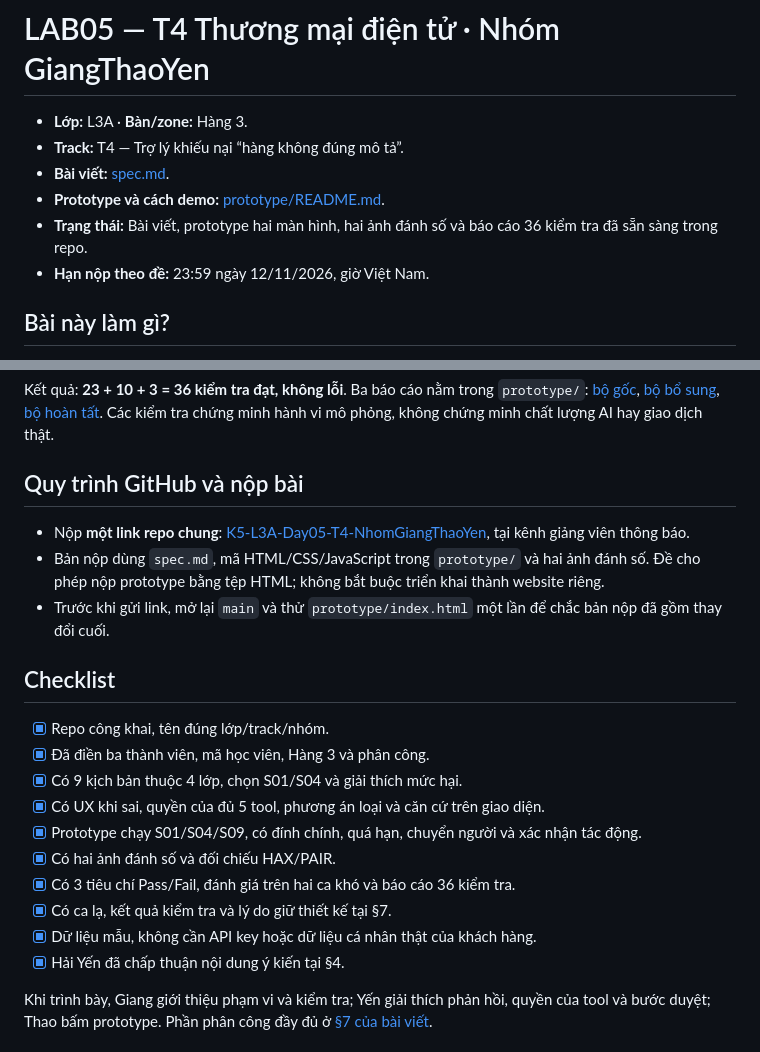
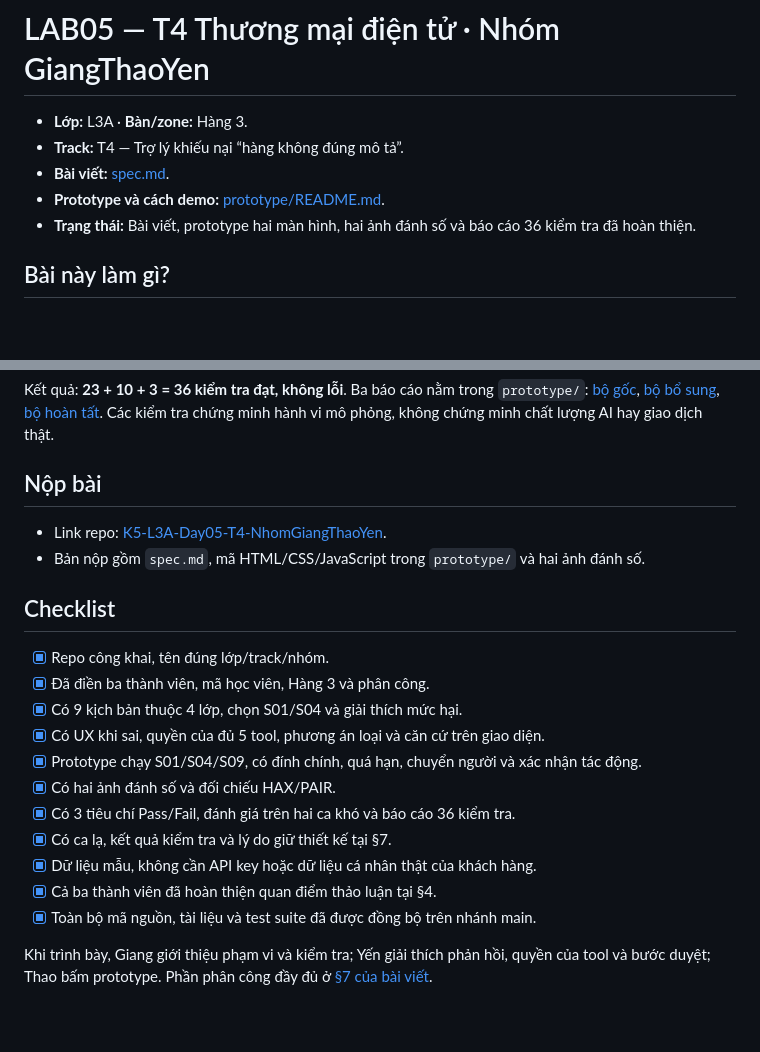
Before and after one commit to lesongthao/K5-L3A-Day05-T4-NhomGiangThaoYen, a Markdown page: README.md, 2 parts joined by grey strips. Rendered like a GitHub page; blank space fills up the shorter version.

Commit message:
docs: finalize spec, readme, and prototype for submission

```diff
--- a/README.md
+++ b/README.md
@@ -4,8 +4,7 @@
 - **Track:** T4 — Trợ lý khiếu nại “hàng không đúng mô tả”.
 - **Bài viết:** [spec.md](spec.md).
 - **Prototype và cách demo:** [prototype/README.md](prototype/README.md).
-- **Trạng thái:** Bài viết, prototype hai màn hình, hai ảnh đánh số và báo cáo 36 kiểm tra đã sẵn sàng trong repo.
-- **Hạn nộp theo đề:** 23:59 ngày 12/11/2026, giờ Việt Nam.
+- **Trạng thái:** Bài viết, prototype hai màn hình, hai ảnh đánh số và báo cáo 36 kiểm tra đã hoàn thiện.
 
 ## Bài này làm gì?
 
@@ -42,11 +41,10 @@ py -X utf8 prototype/tests/completion_check.py
 
 Kết quả: **23 + 10 + 3 = 36 kiểm tra đạt, không lỗi**. Ba báo cáo nằm trong `prototype/`: [bộ gốc](prototype/test-results.json), [bộ bổ sung](prototype/test-results-update.json), [bộ hoàn tất](prototype/test-results-completion.json). Các kiểm tra chứng minh hành vi mô phỏng, không chứng minh chất lượng AI hay giao dịch thật.
 
-## Quy trình GitHub và nộp bài
+## Nộp bài
 
-- Nộp **một link repo chung**: [K5-L3A-Day05-T4-NhomGiangThaoYen](https://github.com/lesongthao/K5-L3A-Day05-T4-NhomGiangThaoYen), tại kênh giảng viên thông báo.
-- Bản nộp dùng `spec.md`, mã HTML/CSS/JavaScript trong `prototype/` và hai ảnh đánh số. Đề cho phép nộp prototype bằng tệp HTML; không bắt buộc triển khai thành website riêng.
-- Trước khi gửi link, mở lại `main` và thử `prototype/index.html` một lần để chắc bản nộp đã gồm thay đổi cuối.
+- Link repo: [K5-L3A-Day05-T4-NhomGiangThaoYen](https://github.com/lesongthao/K5-L3A-Day05-T4-NhomGiangThaoYen).
+- Bản nộp gồm `spec.md`, mã HTML/CSS/JavaScript trong `prototype/` và hai ảnh đánh số.
 
 ## Checklist
 
@@ -59,7 +57,8 @@ Kết quả: **23 + 10 + 3 = 36 kiểm tra đạt, không lỗi**. Ba báo cáo
 - [x] Có 3 tiêu chí Pass/Fail, đánh giá trên hai ca khó và báo cáo 36 kiểm tra.
 - [x] Có ca lạ, kết quả kiểm tra và lý do giữ thiết kế tại §7.
 - [x] Dữ liệu mẫu, không cần API key hoặc dữ liệu cá nhân thật của khách hàng.
-- [x] Hải Yến đã chấp thuận nội dung ý kiến tại §4.
+- [x] Cả ba thành viên đã hoàn thiện quan điểm thảo luận tại §4.
+- [x] Toàn bộ mã nguồn, tài liệu và test suite đã được đồng bộ trên nhánh main.
 
 Khi trình bày, Giang giới thiệu phạm vi và kiểm tra; Yến giải thích phản hồi, quyền của tool và bước duyệt; Thao bấm prototype. Phần phân công đầy đủ ở [§7 của bài viết](spec.md#7-demo).
 
```
Also changed, not shown: prototype/README.md (+1 -1 lines), spec.md (+15 -22 lines), prototype/screenshots/01-nguoi-mua.jpg, 1 other file.
